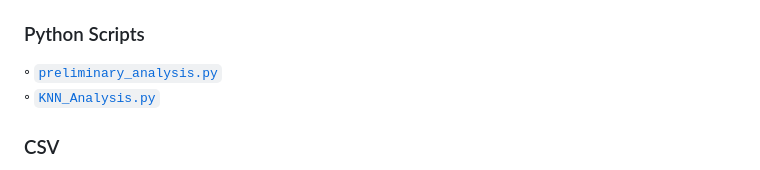
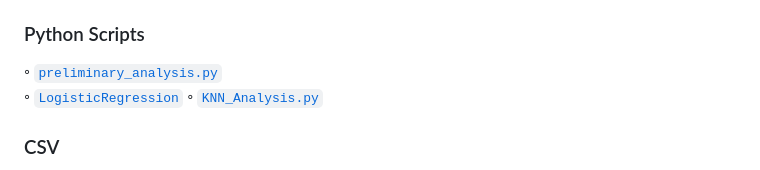
Before and after one commit to aschimmo/Erdos2025_LeadExposure, a Markdown page: README.md, the part around the change. GitHub-like rendering.

```diff
--- a/README.md
+++ b/README.md
@@ -69,6 +69,7 @@ Another interesting extension would be to transfer the model's prediction to new
 ◦ [`Plotly_Chloropleth.ipynb`](Plotly_Chloropleth.ipynb)
 ### Python Scripts
 ◦ [`preliminary_analysis.py`](preliminary_analysis.py)\
+◦ [`LogisticRegression`](LogisticRegression.py)
 ◦ [`KNN_Analysis.py`](KNN_Analysis.py)
 ### CSV
 ◦ [`ServiceLineInventory.csv`](ServiceLineInventory.csv) Raw service line inventory data and [`ServiceLineKey.txt`](ServiceLineKey.txt)\
```
